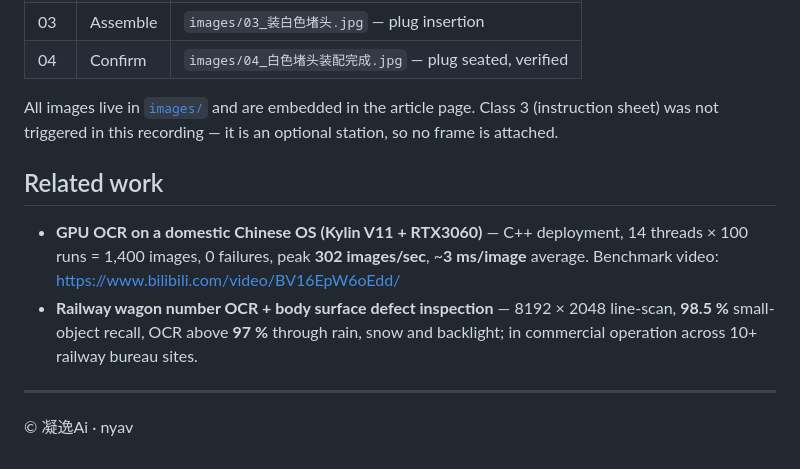
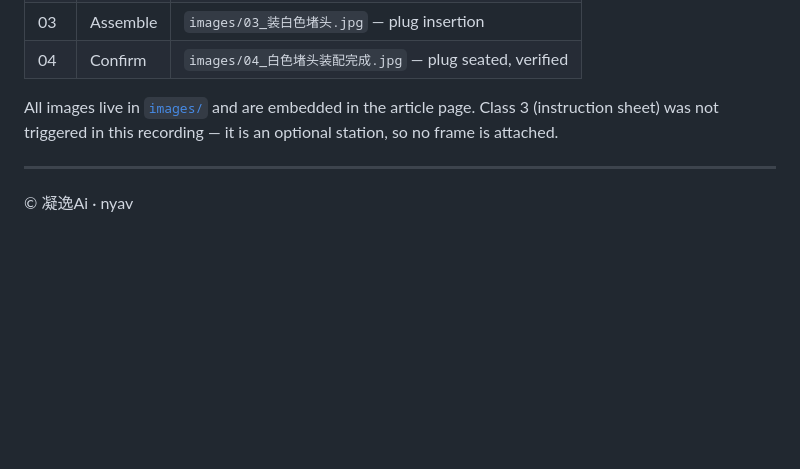
Before and after one commit to nyav/assembly-check, a Markdown page: README.en.md, the part around the change. GitHub-like rendering; blank space fills up the shorter version.

Commit message:
移除 README.en.md 的 Related work 段（与 README.md 结构对齐）

```diff
--- a/README.en.md
+++ b/README.en.md
@@ -53,11 +53,6 @@ Four key frames covering inspect → assemble → confirm:
 
 All images live in [`images/`](images/) and are embedded in the article page. Class 3 (instruction sheet) was not triggered in this recording — it is an optional station, so no frame is attached.
 
-## Related work
-
-- **GPU OCR on a domestic Chinese OS (Kylin V11 + RTX3060)** — C++ deployment, 14 threads × 100 runs = 1,400 images, 0 failures, peak **302 images/sec**, ~**3 ms/image** average. Benchmark video: <https://www.bilibili.com/video/BV16EpW6oEdd/>
-- **Railway wagon number OCR + body surface defect inspection** — 8192 × 2048 line-scan, **98.5 %** small-object recall, OCR above **97 %** through rain, snow and backlight; in commercial operation across 10+ railway bureau sites.
-
 ---
 
 © 凝逸Ai · nyav
```
